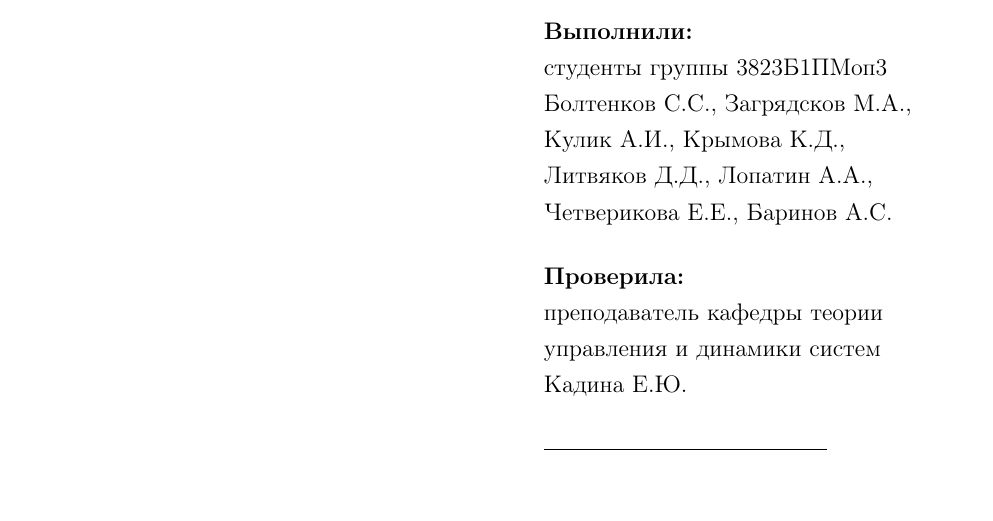
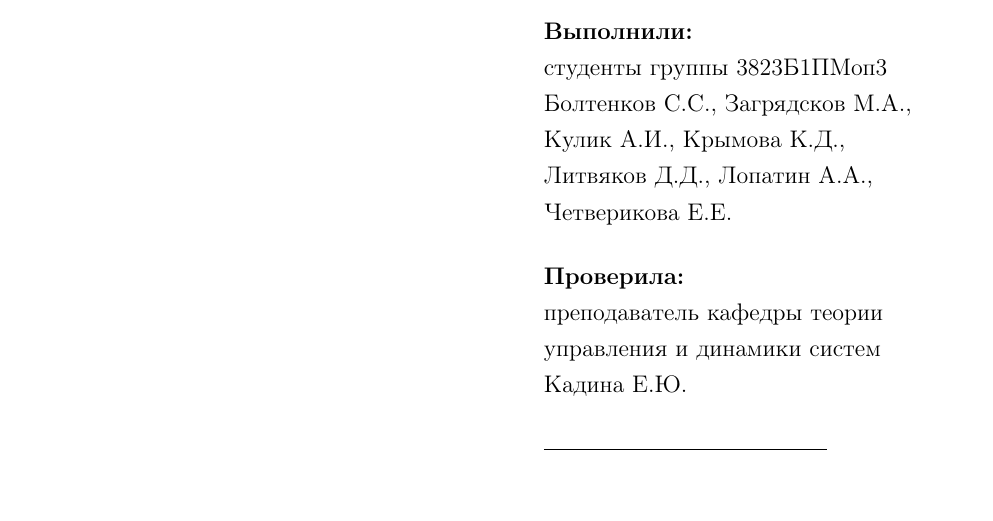
Before and after one commit to DanyaLitva/Control-Theory-Lab1, a LaTeX document (document.tex): part of page 1 of 21, cut so that both start at the same text. Compiled offline with pdfLaTeX.

Commit message:
удалила не друга

```diff
--- a/document.tex
+++ b/document.tex
@@ -62,7 +62,7 @@
             Болтенков С.С., Загрядсков М.А.,\\
             Кулик А.И., Крымова К.Д.,\\
             Литвяков Д.Д., Лопатин А.А.,\\
-            Четверикова Е.Е., Баринов А.С.\\[0.5cm]
+            Четверикова Е.Е.\\[0.5cm]
             \textbf{Проверила:}\\
             преподаватель кафедры теории\\
             управления и динамики систем\\
```
